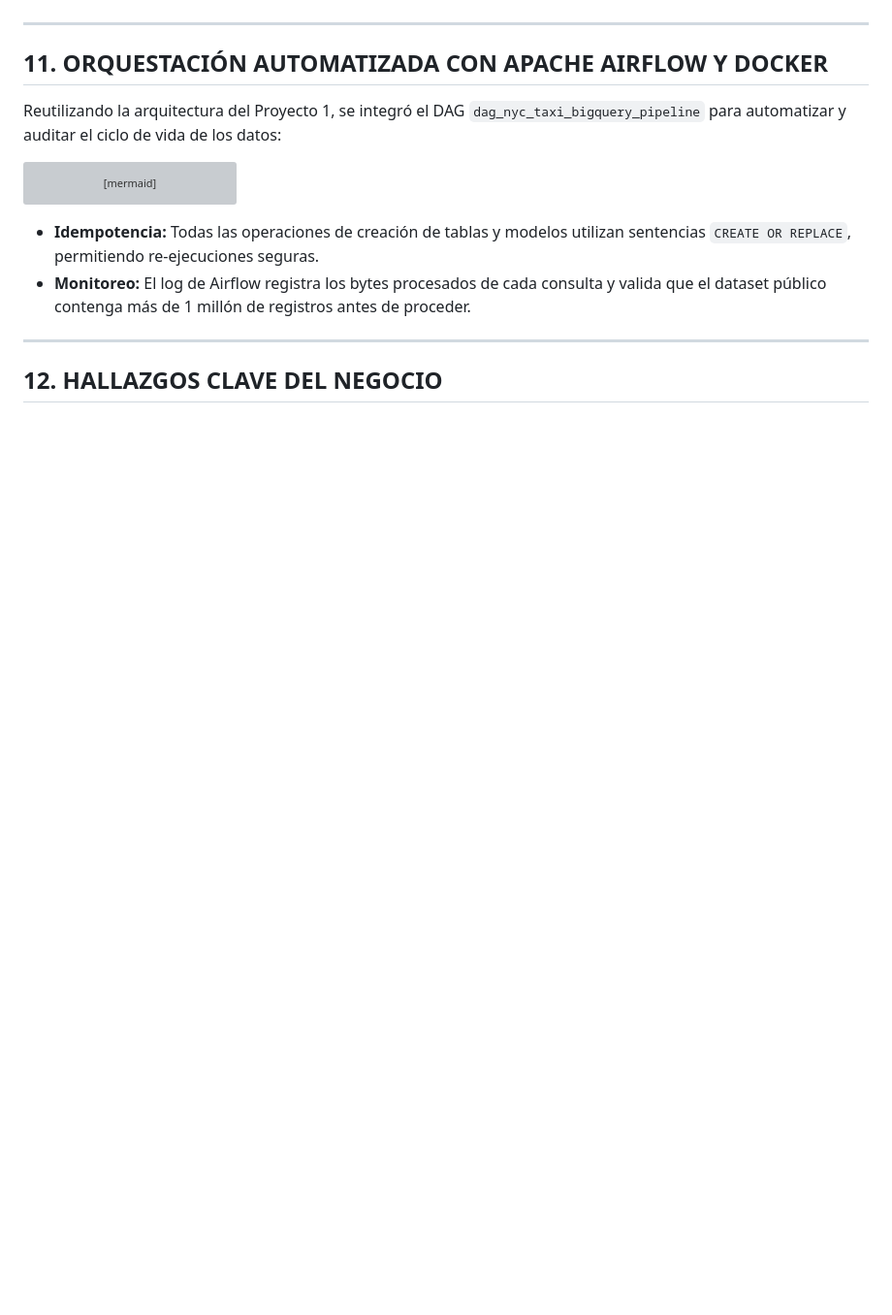
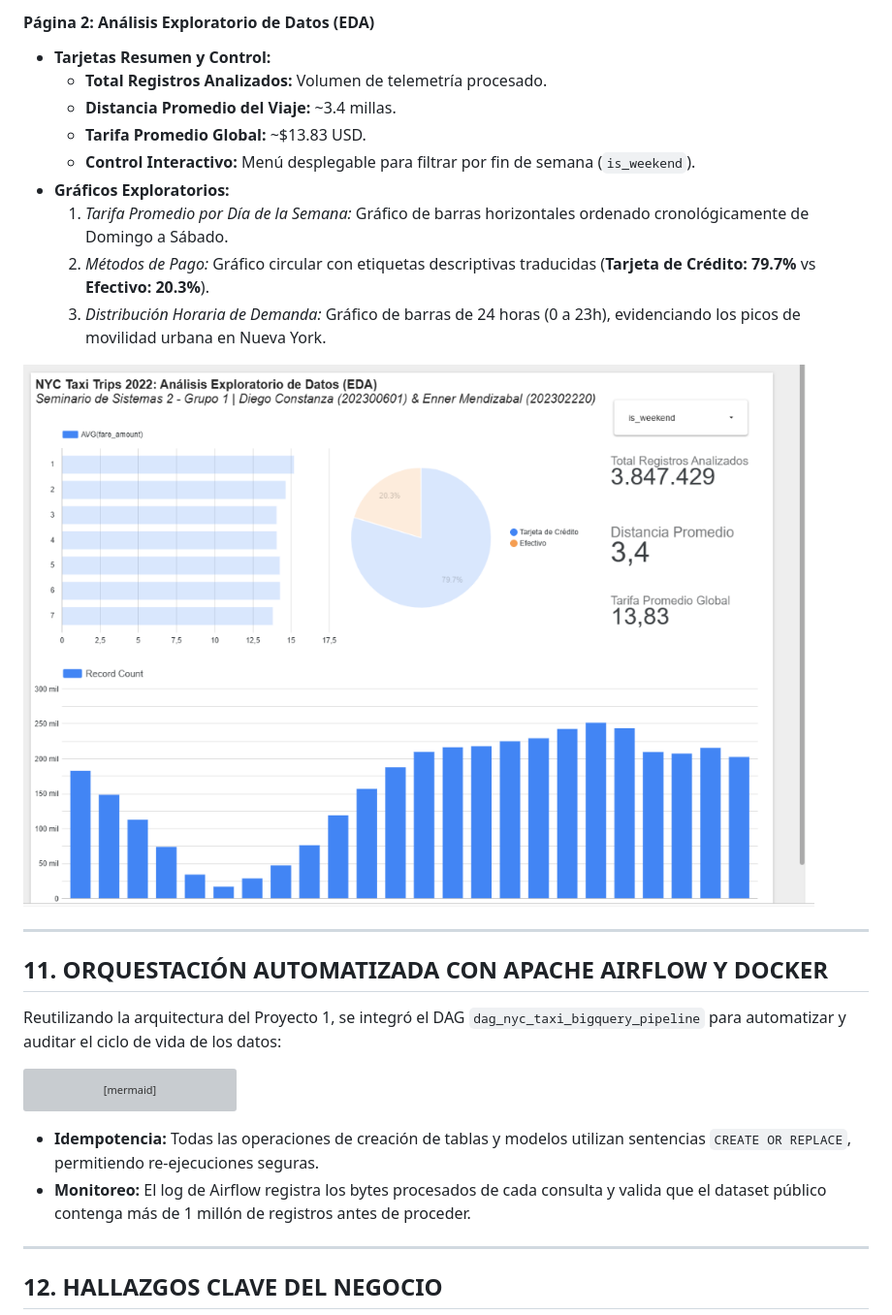
Before and after one commit to Ennero/SS22S2026_G1, a Markdown page: Proyecto_2/README.md, the part around one of its changes. Shown at 97% size. GitHub-like rendering; pictures changed too: Proyecto_2/img/looker_eda_dashboard.png (added); blank space fills up the shorter version; grey boxes are pictures that could not be loaded.

```diff
--- a/Proyecto_2/README.md
+++ b/Proyecto_2/README.md
@@ -306,3 +308,15 @@ Con `ML.PREDICT` se generaron inferencias sobre el conjunto de prueba (Noviembre
+#### Página 2: Análisis Exploratorio de Datos (EDA)
+- **Tarjetas Resumen y Control:**
+  - **Total Registros Analizados:** Volumen de telemetría procesado.
+  - **Distancia Promedio del Viaje:** ~3.4 millas.
+  - **Tarifa Promedio Global:** ~$13.83 USD.
+  - **Control Interactivo:** Menú desplegable para filtrar por fin de semana (`is_weekend`).
+- **Gráficos Exploratorios:**
+  1. *Tarifa Promedio por Día de la Semana:* Gráfico de barras horizontales ordenado cronológicamente de Domingo a Sábado.
+  2. *Métodos de Pago:* Gráfico circular con etiquetas descriptivas traducidas (**Tarjeta de Crédito: 79.7%** vs **Efectivo: 20.3%**).
+  3. *Distribución Horaria de Demanda:* Gráfico de barras de 24 horas (0 a 23h), evidenciando los picos de movilidad urbana en Nueva York.
+
+![EDA Dashboard](img/looker_eda_dashboard.png)
 
 ---
 
```
Also changed, not shown: other parts of Proyecto_2/README.md (+17 -15 lines), Proyecto_2/img/looker_forecast_dashboard.png (added).
